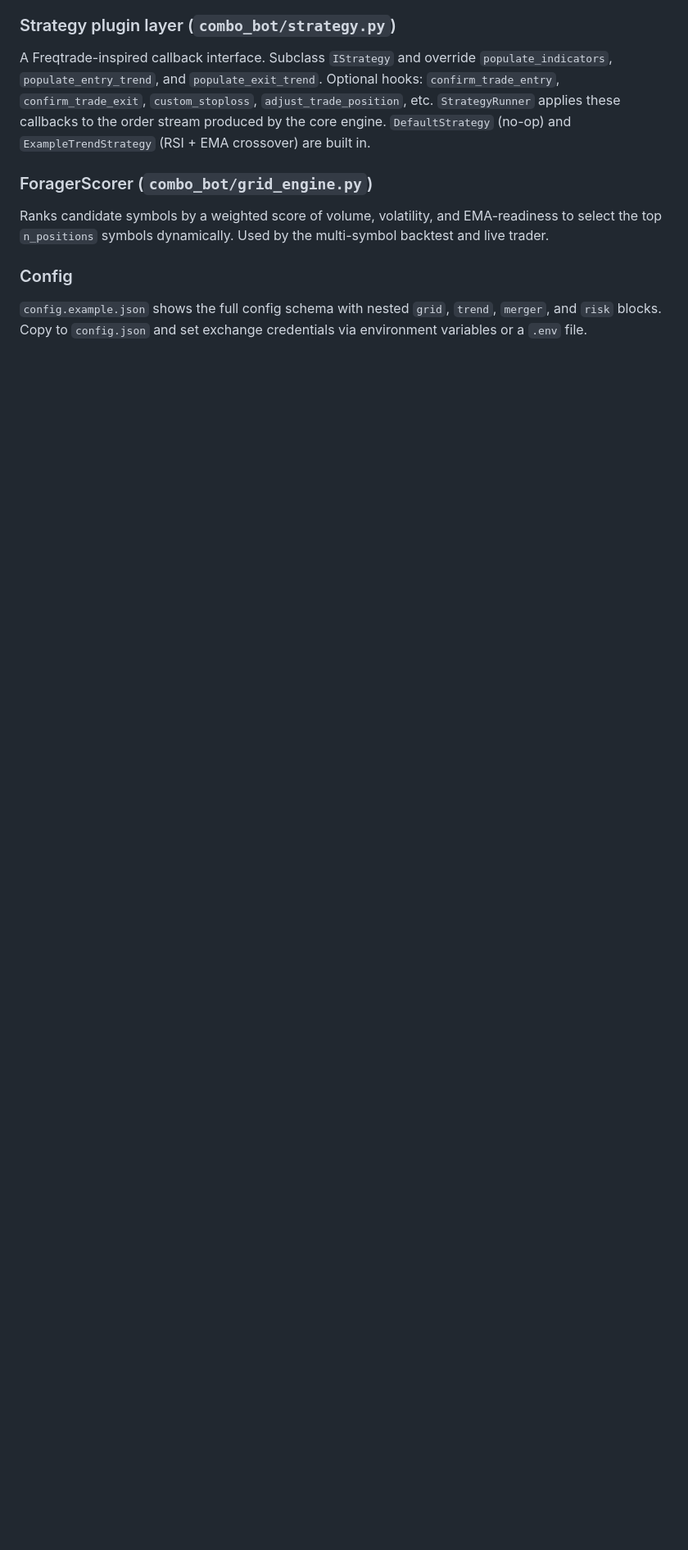
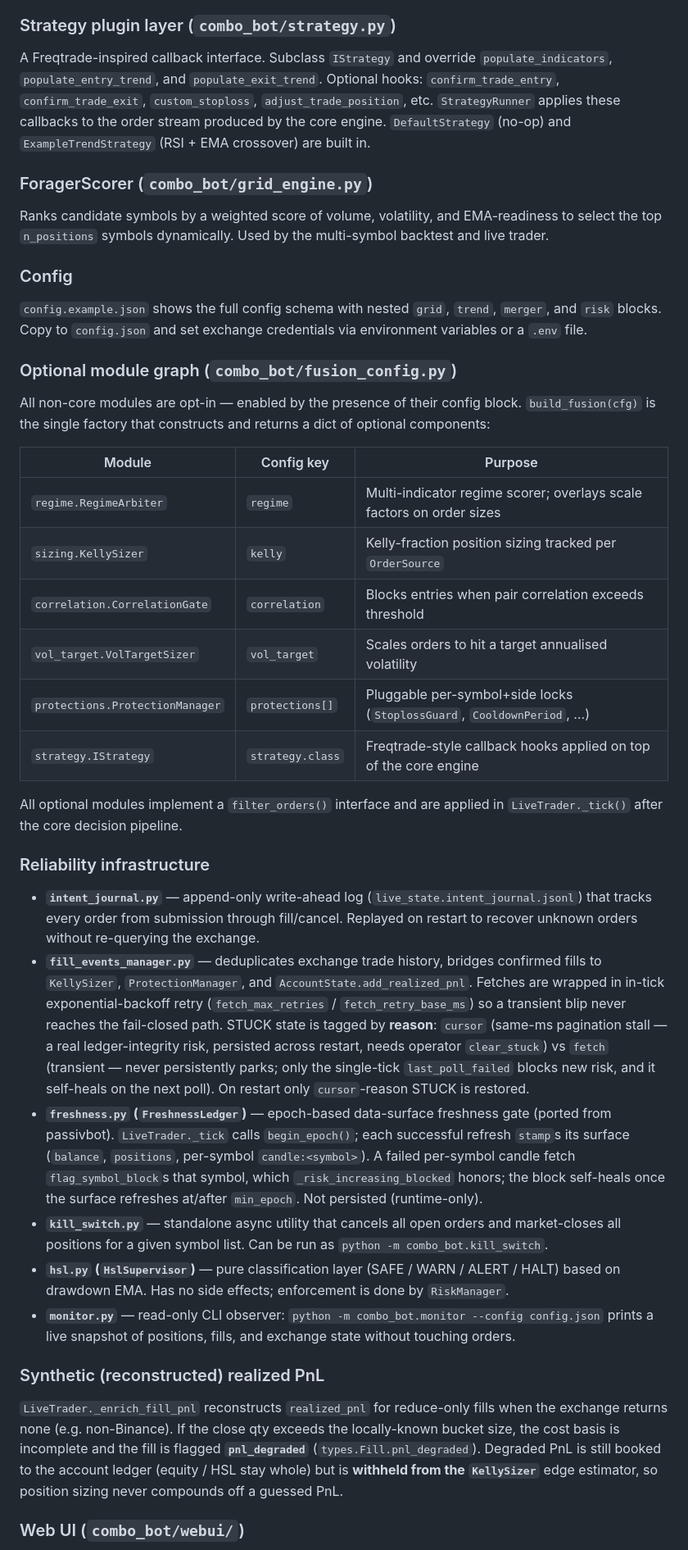
Before and after one commit to liuli-spec/combo-bot, a Markdown page: CLAUDE.md, the part around one of its changes. Shown at 82% size. GitHub-like rendering; blank space fills up the shorter version.

```diff
--- a/CLAUDE.md
+++ b/CLAUDE.md
@@ -106,3 +127,33 @@ Ranks candidate symbols by a weighted score of volume, volatility, and EMA-readi
 
 `config.example.json` shows the full config schema with nested `grid`, `trend`, `merger`, and `risk` blocks. Copy to `config.json` and set exchange credentials via environment variables or a `.env` file.
 
+### Optional module graph (`combo_bot/fusion_config.py`)
+
+All non-core modules are opt-in — enabled by the presence of their config block. `build_fusion(cfg)` is the single factory that constructs and returns a dict of optional components:
+
+| Module | Config key | Purpose |
+|--------|-----------|---------|
+| `regime.RegimeArbiter` | `regime` | Multi-indicator regime scorer; overlays scale factors on order sizes |
+| `sizing.KellySizer` | `kelly` | Kelly-fraction position sizing tracked per `OrderSource` |
+| `correlation.CorrelationGate` | `correlation` | Blocks entries when pair correlation exceeds threshold |
+| `vol_target.VolTargetSizer` | `vol_target` | Scales orders to hit a target annualised volatility |
+| `protections.ProtectionManager` | `protections[]` | Pluggable per-symbol+side locks (`StoplossGuard`, `CooldownPeriod`, …) |
+| `strategy.IStrategy` | `strategy.class` | Freqtrade-style callback hooks applied on top of the core engine |
+
+All optional modules implement a `filter_orders()` interface and are applied in `LiveTrader._tick()` after the core decision pipeline.
+
+### Reliability infrastructure
+
+- **`intent_journal.py`** — append-only write-ahead log (`live_state.intent_journal.jsonl`) that tracks every order from submission through fill/cancel. Replayed on restart to recover unknown orders without re-querying the exchange.
+- **`fill_events_manager.py`** — deduplicates exchange trade history, bridges confirmed fills to `KellySizer`, `ProtectionManager`, and `AccountState.add_realized_pnl`. Fetches are wrapped in in-tick exponential-backoff retry (`fetch_max_retries` / `fetch_retry_base_ms`) so a transient blip never reaches the fail-closed path. STUCK state is tagged by **reason**: `cursor` (same-ms pagination stall — a real ledger-integrity risk, persisted across restart, needs operator `clear_stuck`) vs `fetch` (transient — never persistently parks; only the single-tick `last_poll_failed` blocks new risk, and it self-heals on the next poll). On restart only `cursor`-reason STUCK is restored.
+- **`freshness.py` (`FreshnessLedger`)** — epoch-based data-surface freshness gate (ported from passivbot). `LiveTrader._tick` calls `begin_epoch()`; each successful refresh `stamp`s its surface (`balance`, `positions`, per-symbol `candle:<symbol>`). A failed per-symbol candle fetch `flag_symbol_block`s that symbol, which `_risk_increasing_blocked` honors; the block self-heals once the surface refreshes at/after `min_epoch`. Not persisted (runtime-only).
+- **`kill_switch.py`** — standalone async utility that cancels all open orders and market-closes all positions for a given symbol list. Can be run as `python -m combo_bot.kill_switch`.
+- **`hsl.py` (`HslSupervisor`)** — pure classification layer (SAFE / WARN / ALERT / HALT) based on drawdown EMA. Has no side effects; enforcement is done by `RiskManager`.
+- **`monitor.py`** — read-only CLI observer: `python -m combo_bot.monitor --config config.json` prints a live snapshot of positions, fills, and exchange state without touching orders.
+
+### Synthetic (reconstructed) realized PnL
+
+`LiveTrader._enrich_fill_pnl` reconstructs `realized_pnl` for reduce-only fills when the exchange returns none (e.g. non-Binance). If the close qty exceeds the locally-known bucket size, the cost basis is incomplete and the fill is flagged **`pnl_degraded`** (`types.Fill.pnl_degraded`). Degraded PnL is still booked to the account ledger (equity / HSL stay whole) but is **withheld from the `KellySizer`** edge estimator, so position sizing never compounds off a guessed PnL.
+
+### Web UI (`combo_bot/webui/`)
+
```
Also changed, not shown: other parts of CLAUDE.md (+31 -6 lines).
